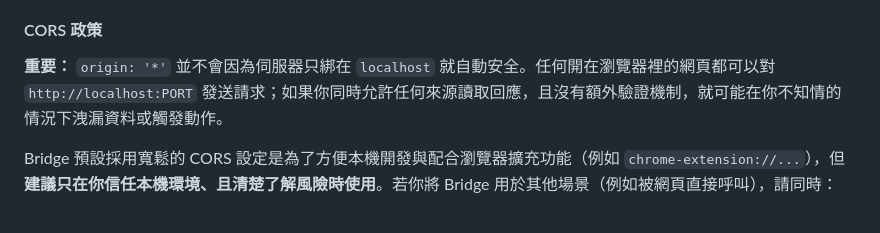
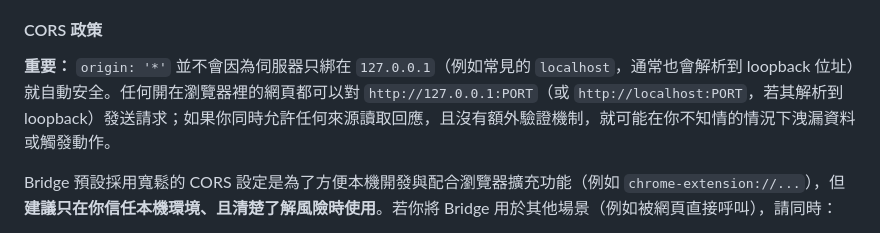
Before and after one commit to pingqLIN/SidePilot, a Markdown page: README.zh-TW.md, the part around the change. Rendered like a GitHub page; folded sections open.

Commit message:
更新 README.zh-TW.md
Co-authored-by: Copilot <175728472+Copilot@users.noreply.github.com>

```diff
--- a/README.zh-TW.md
+++ b/README.zh-TW.md
@@ -463,7 +463,7 @@ Bridge 伺服器（`scripts/copilot-bridge`）預期僅供本機使用，目前
 
 #### CORS 政策
 
-**重要：** `origin: '*'` 並不會因為伺服器只綁在 `localhost` 就自動安全。任何開在瀏覽器裡的網頁都可以對 `http://localhost:PORT` 發送請求；如果你同時允許任何來源讀取回應，且沒有額外驗證機制，就可能在你不知情的情況下洩漏資料或觸發動作。
+**重要：** `origin: '*'` 並不會因為伺服器只綁在 `127.0.0.1`（例如常見的 `localhost`，通常也會解析到 loopback 位址）就自動安全。任何開在瀏覽器裡的網頁都可以對 `http://127.0.0.1:PORT`（或 `http://localhost:PORT`，若其解析到 loopback）發送請求；如果你同時允許任何來源讀取回應，且沒有額外驗證機制，就可能在你不知情的情況下洩漏資料或觸發動作。
 
 Bridge 預設採用寬鬆的 CORS 設定是為了方便本機開發與配合瀏覽器擴充功能（例如 `chrome-extension://...`），但**建議只在你信任本機環境、且清楚了解風險時使用**。若你將 Bridge 用於其他場景（例如被網頁直接呼叫），請同時：
 
```
